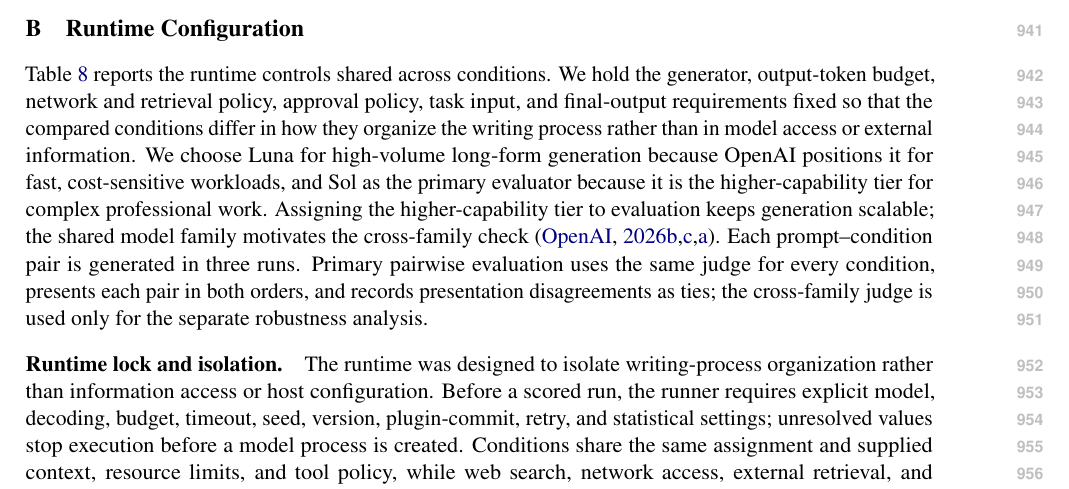
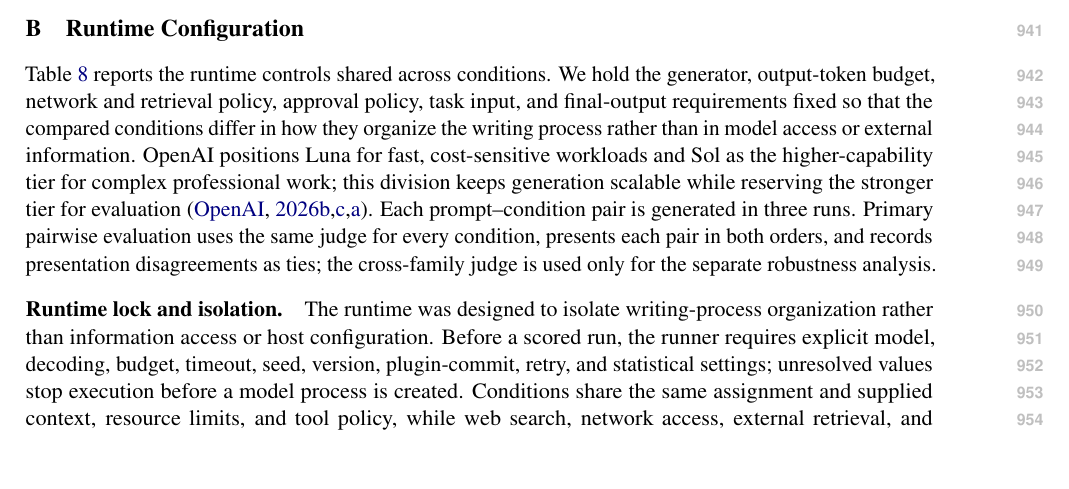
Before and after one commit to shunk031/agentic-cognitive-writing, a LaTeX paper (paper/acl_latex.tex, which reads paper/sec/10_appendix.tex): part of page 33 of 40, cut so that both start at the same text, the shorter picture padded with empty space. Compiled offline with pdfLaTeX.

Commit message:
paper: move model positioning detail to appendix

```diff
--- a/paper/sec/10_appendix.tex
+++ b/paper/sec/10_appendix.tex
@@ -6,8 +6,7 @@
 \label{app:runtime}
 Table~\ref{tab:runtime-settings} reports the runtime controls shared across conditions.
 We hold the generator, output-token budget, network and retrieval policy, approval policy, task input, and final-output requirements fixed so that the compared conditions differ in how they organize the writing process rather than in model access or external information.
-We choose Luna for high-volume long-form generation because OpenAI positions it for fast, cost-sensitive workloads, and Sol as the primary evaluator because it is the higher-capability tier for complex professional work.
-Assigning the higher-capability tier to evaluation keeps generation scalable; the shared model family motivates the cross-family check~\citep{openai2026luna,openai2026sol,openai2026gpt56}.
+OpenAI positions Luna for fast, cost-sensitive workloads and Sol as the higher-capability tier for complex professional work; this division keeps generation scalable while reserving the stronger tier for evaluation~\citep{openai2026luna,openai2026sol,openai2026gpt56}.
 Each prompt--condition pair is generated in three runs.
 Primary pairwise evaluation uses the same judge for every condition, presents each pair in both orders, and records presentation disagreements as ties; the cross-family judge is used only for the separate robustness analysis.
 \input{tab/appendix-runtime-settings}
```
